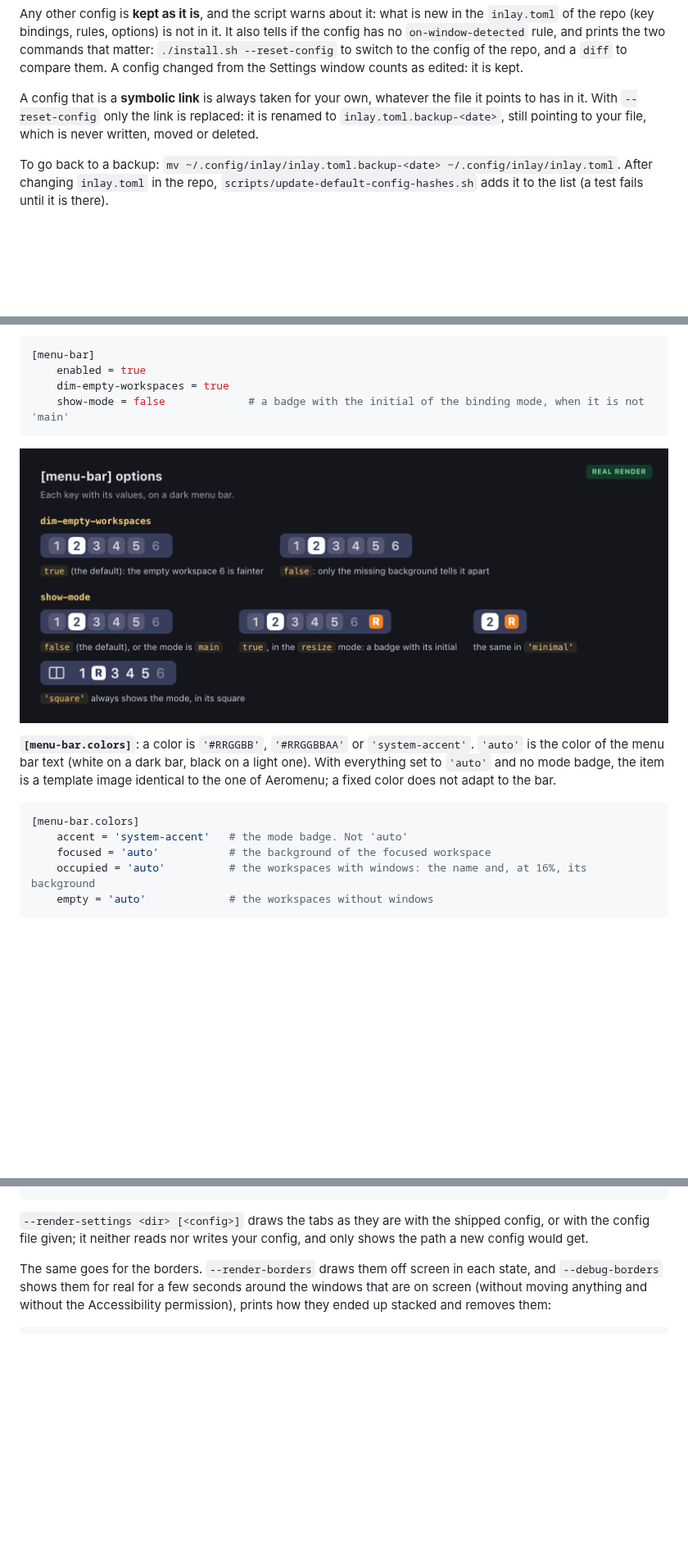
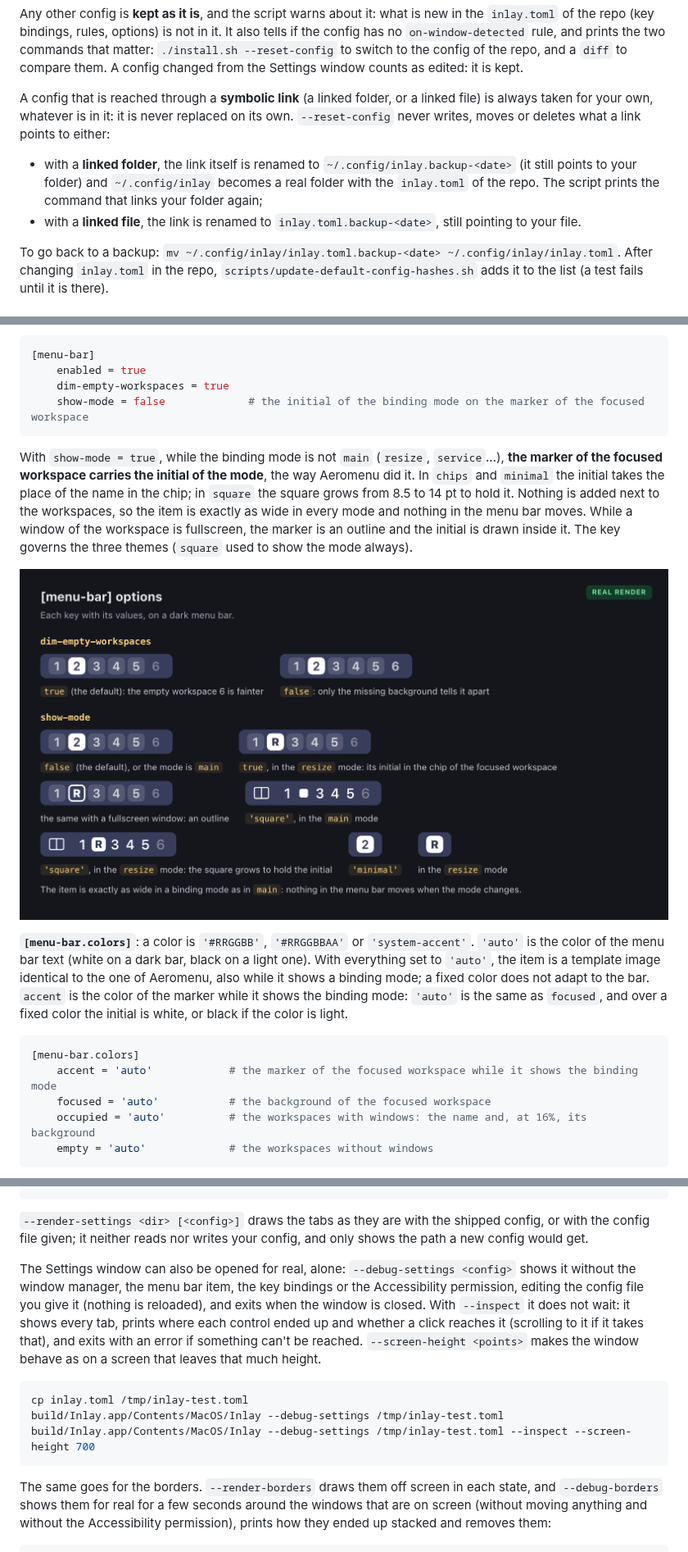
Before and after one commit to de-hv/inlay, a Markdown page: README.md, 3 parts joined by grey strips. Shown at 82% size. Rendered like a GitHub page; pictures changed too: docs/images/menu-bar-options.png; blank space fills up the shorter version.

````diff
--- a/README.md
+++ b/README.md
@@ -122,9 +149,14 @@ repo (key bindings, rules, options) is not in it. It also tells if the config ha
 rule, and prints the two commands that matter: `./install.sh --reset-config` to switch to the config of the
 repo, and a `diff` to compare them. A config changed from the Settings window counts as edited: it is kept.
 
-A config that is a **symbolic link** is always taken for your own, whatever the file it points to has in it.
-With `--reset-config` only the link is replaced: it is renamed to `inlay.toml.backup-<date>`, still pointing
-to your file, which is never written, moved or deleted.
+A config that is reached through a **symbolic link** (a linked folder, or a linked file) is always taken for
+your own, whatever is in it: it is never replaced on its own. `--reset-config` never writes, moves or deletes
+what a link points to either:
+
+- with a **linked folder**, the link itself is renamed to `~/.config/inlay.backup-<date>` (it still points to
+  your folder) and `~/.config/inlay` becomes a real folder with the `inlay.toml` of the repo. The script prints
+  the command that links your folder again;
+- with a **linked file**, the link is renamed to `inlay.toml.backup-<date>`, still pointing to your file.
 
 To go back to a backup: `mv ~/.config/inlay/inlay.toml.backup-<date> ~/.config/inlay/inlay.toml`.
 After changing `inlay.toml` in the repo, `scripts/update-default-config-hashes.sh` adds it to the list (a test
@@ -424,18 +455,27 @@ the theme is treated as `'chips'` and the key is ignored. Picking a theme in Set
 [menu-bar]
     enabled = true
     dim-empty-workspaces = true
-    show-mode = false             # a badge with the initial of the binding mode, when it is not 'main'
+    show-mode = false             # the initial of the binding mode on the marker of the focused workspace
 ```
 
-<p align="center"><img src="docs/images/menu-bar-options.png" alt="Real render of the options of the menu bar item. dim-empty-workspaces: with true the empty workspace 6 is fainter, with false it only lacks the background. show-mode: no badge with false or in the main mode; an orange badge with an R in the resize mode, in 'chips' and in 'minimal'; and the 'square' theme, which always shows the R in its square" width="880"></p>
+With `show-mode = true`, while the binding mode is not `main` (`resize`, `service`…), **the marker of the
+focused workspace carries the initial of the mode**, the way Aeromenu did it. In `chips` and `minimal` the
+initial takes the place of the name in the chip; in `square` the square grows from 8.5 to 14 pt to hold it.
+Nothing is added next to the workspaces, so the item is exactly as wide in every mode and nothing in the menu
+bar moves. While a window of the workspace is fullscreen, the marker is an outline and the initial is drawn
+inside it. The key governs the three themes (`square` used to show the mode always).
+
+<p align="center"><img src="docs/images/menu-bar-options.png" alt="Real render of the options of the menu bar item. dim-empty-workspaces: with true the empty workspace 6 is fainter, with false it only lacks the background. show-mode: the plain item with false or in the main mode; with true, in the resize mode, an R in the chip of the focused workspace in 'chips' and in 'minimal', and in a larger square in 'square', the item as wide as before; and the same with a fullscreen window, the R inside of an outline" width="880"></p>
 
 **`[menu-bar.colors]`**: a color is `'#RRGGBB'`, `'#RRGGBBAA'` or `'system-accent'`. `'auto'` is the color of
-the menu bar text (white on a dark bar, black on a light one). With everything set to `'auto'` and no mode badge, the
-item is a template image identical to the one of Aeromenu; a fixed color does not adapt to the bar.
+the menu bar text (white on a dark bar, black on a light one). With everything set to `'auto'`, the
+item is a template image identical to the one of Aeromenu, also while it shows a binding mode; a fixed color
+does not adapt to the bar. `accent` is the color of the marker while it shows the binding mode: `'auto'` is
+the same as `focused`, and over a fixed color the initial is white, or black if the color is light.
 
 ```toml
 [menu-bar.colors]
-    accent = 'system-accent'   # the mode badge. Not 'auto'
+    accent = 'auto'            # the marker of the focused workspace while it shows the binding mode
     focused = 'auto'           # the background of the focused workspace
     occupied = 'auto'          # the workspaces with windows: the name and, at 16%, its background
     empty = 'auto'             # the workspaces without windows
@@ -649,6 +706,19 @@ INLAY_RENDER_DIR=/tmp/inlay-item scripts/test.sh --filter SettingsModelTest   #
 
 `--render-settings <dir> [<config>]` draws the tabs as they are with the shipped config, or with the config file
 given; it neither reads nor writes your config, and only shows the path a new config would get.
+
+The Settings window can also be opened for real, alone: `--debug-settings <config>` shows it without the
+window manager, the menu bar item, the key bindings or the Accessibility permission, editing the config file
+you give it (nothing is reloaded), and exits when the window is closed. With `--inspect` it does not wait: it
+shows every tab, prints where each control ended up and whether a click reaches it (scrolling to it if it takes
+that), and exits with an error if something can't be reached. `--screen-height <points>` makes the window
+behave as on a screen that leaves that much height.
+
+```sh
+cp inlay.toml /tmp/inlay-test.toml
+build/Inlay.app/Contents/MacOS/Inlay --debug-settings /tmp/inlay-test.toml
+build/Inlay.app/Contents/MacOS/Inlay --debug-settings /tmp/inlay-test.toml --inspect --screen-height 700
+```
 
 The same goes for the borders. `--render-borders` draws them off screen in each state, and `--debug-borders`
 shows them for real for a few seconds around the windows that are on screen (without moving anything and
````
Also changed, not shown: other parts of README.md (+69 -26 lines), docs/images/menu-bar-colors.png, docs/images/menu.png, docs/images/settings-menu-bar.png, docs/images/terminal-install.png, docs/images/terminal-uninstall.png, 5 other files.
